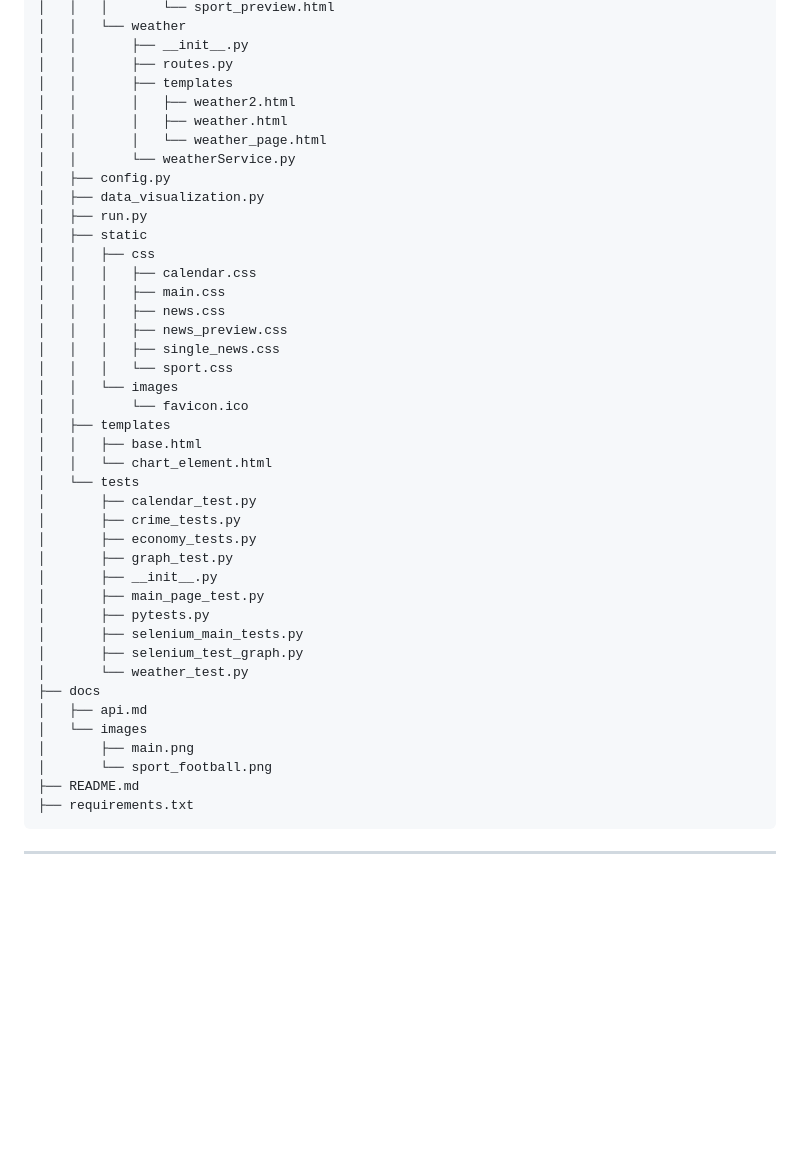
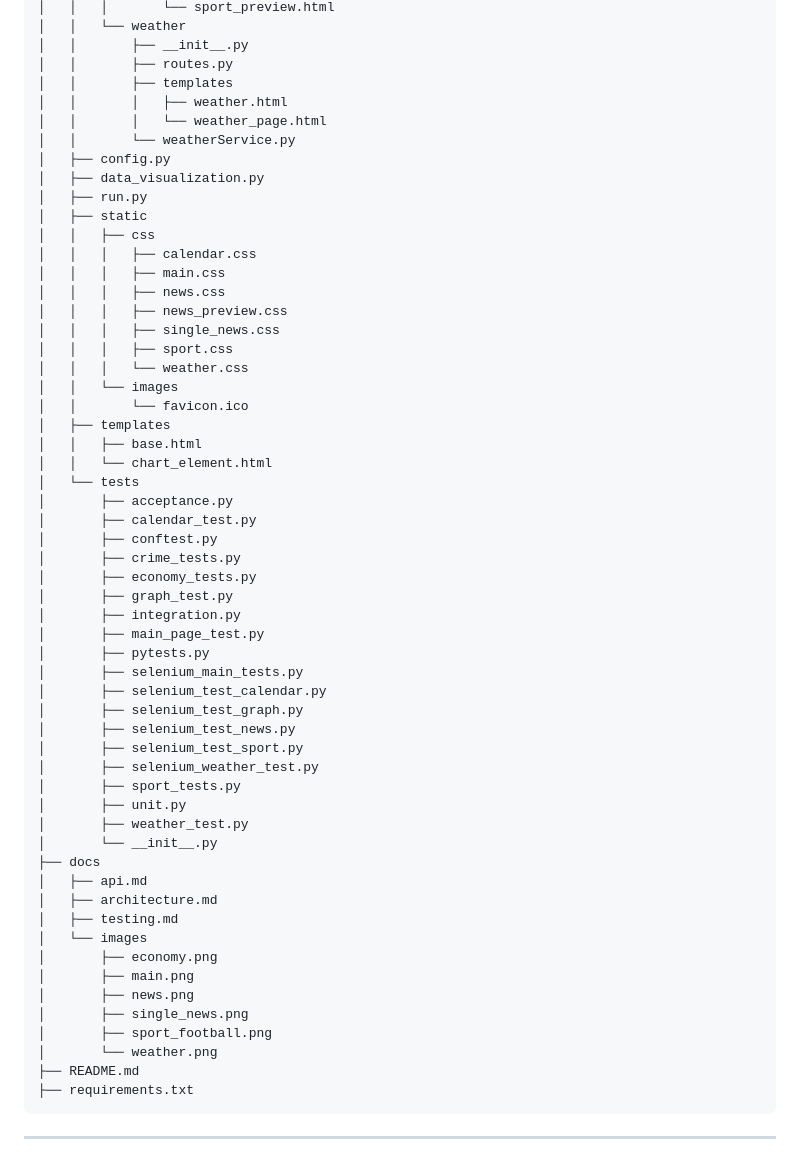
Before and after one commit to TobiaszAGH/news, a Markdown page: README.md, the part around the change printed below. Rendered like a GitHub page; blank space fills up the shorter version.

Commit message:
Struktura katalogów

````diff
--- a/README.md
+++ b/README.md
@@ -136,7 +136,6 @@ package "Scheduler" {
 │   │       ├── __init__.py
 │   │       ├── routes.py
 │   │       ├── templates
-│   │       │   ├── weather2.html
 │   │       │   ├── weather.html
 │   │       │   └── weather_page.html
 │   │       └── weatherService.py
@@ -150,28 +149,44 @@ package "Scheduler" {
 │   │   │   ├── news.css
 │   │   │   ├── news_preview.css
 │   │   │   ├── single_news.css
-│   │   │   └── sport.css
+│   │   │   ├── sport.css
+│   │   │   └── weather.css
 │   │   └── images
 │   │       └── favicon.ico
 │   ├── templates
 │   │   ├── base.html
 │   │   └── chart_element.html
-│   └── tests
-│       ├── calendar_test.py
-│       ├── crime_tests.py
-│       ├── economy_tests.py
-│       ├── graph_test.py
-│       ├── __init__.py
-│       ├── main_page_test.py
-│       ├── pytests.py
-│       ├── selenium_main_tests.py
-│       ├── selenium_test_graph.py
-│       └── weather_test.py
+│   └── tests
+│       ├── acceptance.py
+│       ├── calendar_test.py
+│       ├── conftest.py
+│       ├── crime_tests.py
+│       ├── economy_tests.py
+│       ├── graph_test.py
+│       ├── integration.py
+│       ├── main_page_test.py
+│       ├── pytests.py
+│       ├── selenium_main_tests.py
+│       ├── selenium_test_calendar.py
+│       ├── selenium_test_graph.py
+│       ├── selenium_test_news.py
+│       ├── selenium_test_sport.py
+│       ├── selenium_weather_test.py
+│       ├── sport_tests.py
+│       ├── unit.py
+│       ├── weather_test.py
+│       └── __init__.py
 ├── docs
 │   ├── api.md
+│   ├── architecture.md
+│   ├── testing.md
 │   └── images
+│       ├── economy.png
 │       ├── main.png
-│       └── sport_football.png
+│       ├── news.png
+│       ├── single_news.png
+│       ├── sport_football.png
+│       └── weather.png
 ├── README.md
 ├── requirements.txt
 ```
````
Also changed, not shown: other parts of README.md (+4 -5 lines).
